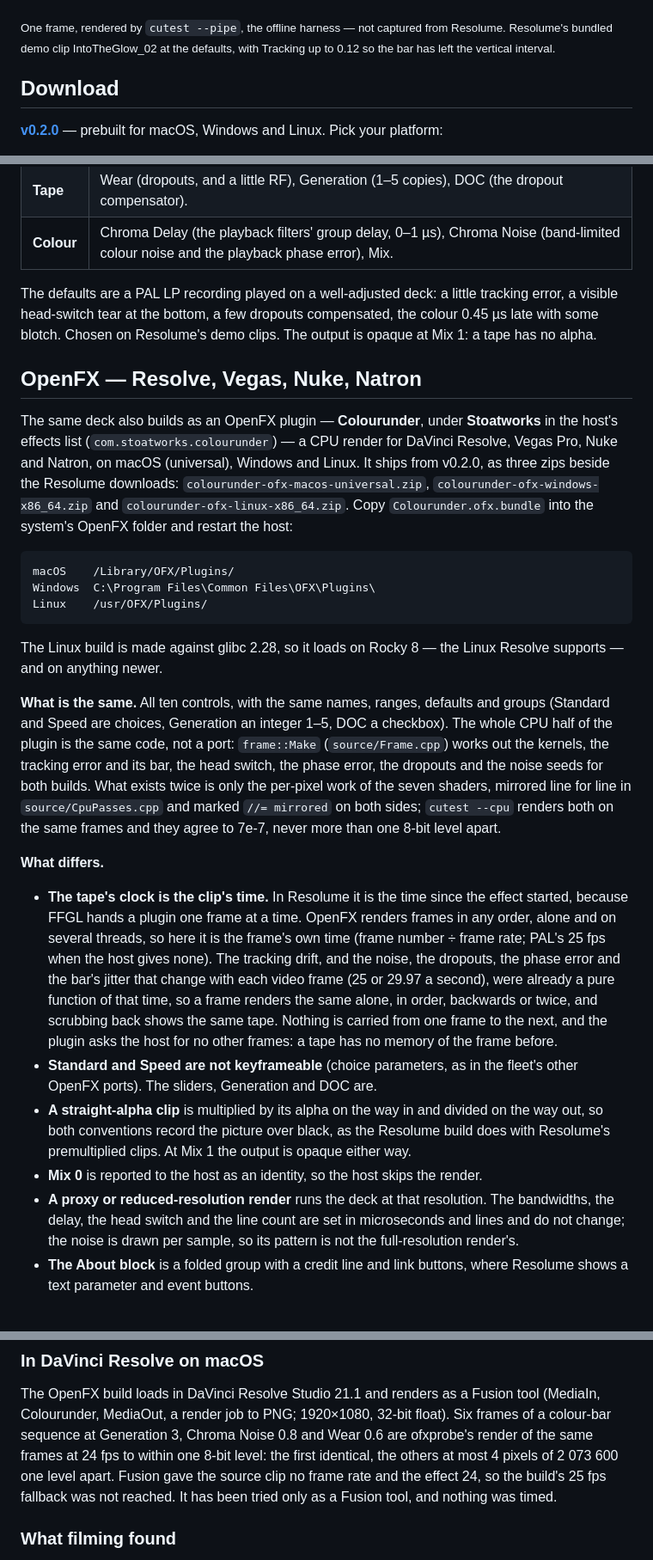
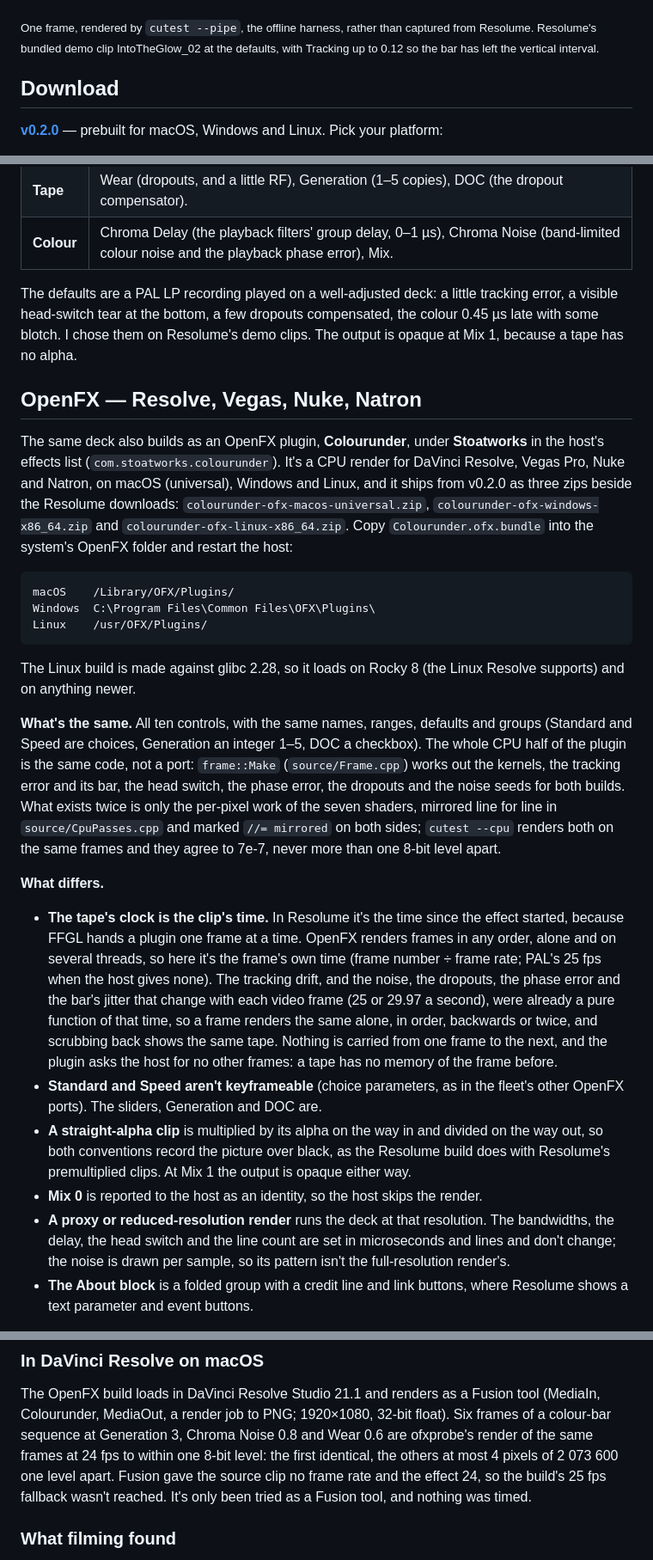
Before and after one commit to stoatworks-labs/colourunder, a Markdown page: README.md, 3 parts joined by grey strips. Shown at 86% size. Drawn GitHub-style.

````diff
--- a/README.md
+++ b/README.md
@@ -28,7 +26,7 @@ Natron.
 
 ![Resolume's demo clip IntoTheGlow_02 through the deck: a symmetrical tunnel of lit panels, soft, the colour late and blotchy on the copper edges, and a band of tracking noise across the bottom](docs/hero.jpg)
 
-<sub>One frame, rendered by `cutest --pipe`, the offline harness — not captured from
+<sub>One frame, rendered by `cutest --pipe`, the offline harness, rather than captured from
 Resolume. Resolume's bundled demo clip IntoTheGlow_02 at the defaults, with Tracking up to
 0.12 so the bar has left the vertical interval.</sub>
 
@@ -147,15 +146,15 @@ figures are sourced.
 
 The defaults are a PAL LP recording played on a well-adjusted deck: a little tracking
 error, a visible head-switch tear at the bottom, a few dropouts compensated, the colour
-0.45 µs late with some blotch. Chosen on Resolume's demo clips. The output is opaque at
-Mix 1: a tape has no alpha.
+0.45 µs late with some blotch. I chose them on Resolume's demo clips. The output is opaque
+at Mix 1, because a tape has no alpha.
 
 ## OpenFX — Resolve, Vegas, Nuke, Natron
 
-The same deck also builds as an OpenFX plugin — **Colourunder**, under **Stoatworks** in
-the host's effects list (`com.stoatworks.colourunder`) — a CPU render for DaVinci Resolve,
-Vegas Pro, Nuke and Natron, on macOS (universal), Windows and Linux. It ships from v0.2.0,
-as three zips beside the Resolume downloads: `colourunder-ofx-macos-universal.zip`,
+The same deck also builds as an OpenFX plugin, **Colourunder**, under **Stoatworks** in
+the host's effects list (`com.stoatworks.colourunder`). It's a CPU render for DaVinci
+Resolve, Vegas Pro, Nuke and Natron, on macOS (universal), Windows and Linux, and it ships
+from v0.2.0 as three zips beside the Resolume downloads: `colourunder-ofx-macos-universal.zip`,
 `colourunder-ofx-windows-x86_64.zip` and `colourunder-ofx-linux-x86_64.zip`. Copy
 `Colourunder.ofx.bundle` into the system's OpenFX folder and restart the host:
 
@@ -165,10 +164,10 @@ Windows  C:\Program Files\Common Files\OFX\Plugins\
 Linux    /usr/OFX/Plugins/
 ```
 
-The Linux build is made against glibc 2.28, so it loads on Rocky 8 — the Linux Resolve
-supports — and on anything newer.
+The Linux build is made against glibc 2.28, so it loads on Rocky 8 (the Linux Resolve
+supports) and on anything newer.
 
-**What is the same.** All ten controls, with the same names, ranges, defaults and groups
+**What's the same.** All ten controls, with the same names, ranges, defaults and groups
 (Standard and Speed are choices, Generation an integer 1–5, DOC a checkbox). The whole CPU
 half of the plugin is the same code, not a port: `frame::Make` (`source/Frame.cpp`) works
 out the kernels, the tracking error and its bar, the head switch, the phase error, the
@@ -179,9 +178,9 @@ agree to 7e-7, never more than one 8-bit level apart.
 
 **What differs.**
 
-- **The tape's clock is the clip's time.** In Resolume it is the time since the effect
+- **The tape's clock is the clip's time.** In Resolume it's the time since the effect
   started, because FFGL hands a plugin one frame at a time. OpenFX renders frames in any
-  order, alone and on several threads, so here it is the frame's own time (frame number ÷
+  order, alone and on several threads, so here it's the frame's own time (frame number ÷
   frame rate; PAL's 25 fps when the host gives none). The tracking drift, and the noise,
   the dropouts, the phase error and the bar's jitter that change with each video frame (25
   or 29.97 a second), were already a
@@ -189,7 +188,7 @@ agree to 7e-7, never more than one 8-bit level apart.
   twice, and scrubbing back shows the same tape. Nothing is carried from one frame to the
   next, and the plugin asks the host for no other frames: a tape has no memory of the frame
   before.
-- **Standard and Speed are not keyframeable** (choice parameters, as in the fleet's other
+- **Standard and Speed aren't keyframeable** (choice parameters, as in the fleet's other
   OpenFX ports). The sliders, Generation and DOC are.
 - **A straight-alpha clip** is multiplied by its alpha on the way in and divided on the
   way out, so both conventions record the picture over black, as the Resolume build does
@@ -197,7 +196,7 @@ agree to 7e-7, never more than one 8-bit level apart.
 - **Mix 0** is reported to the host as an identity, so the host skips the render.
 - **A proxy or reduced-resolution render** runs the deck at that resolution. The
   bandwidths, the delay, the head switch and the line count are set in microseconds and
-  lines and do not change; the noise is drawn per sample, so its pattern is not the
+  lines and don't change; the noise is drawn per sample, so its pattern isn't the
   full-resolution render's.
 - **The About block** is a folded group with a credit line and link buttons, where
   Resolume shows a text parameter and event buttons.
@@ -305,8 +304,8 @@ Colourunder, MediaOut, a render job to PNG; 1920×1080, 32-bit float). Six frame
 colour-bar sequence at Generation 3, Chroma Noise 0.8 and Wear 0.6 are ofxprobe's render
 of the same frames at 24 fps to within one 8-bit level: the first identical, the
 others at most 4 pixels of 2 073 600 one level apart. Fusion gave the source clip no frame
-rate and the effect 24, so the build's 25 fps fallback was not reached. It has been tried
-only as a Fusion tool, and nothing was timed.
+rate and the effect 24, so the build's 25 fps fallback wasn't reached. It's only been tried
+as a Fusion tool, and nothing was timed.
 
 ### What filming found
 
````
Also changed, not shown: other parts of README.md (+55 -56 lines), docs/USER-GUIDE.md (+85 -68 lines).
